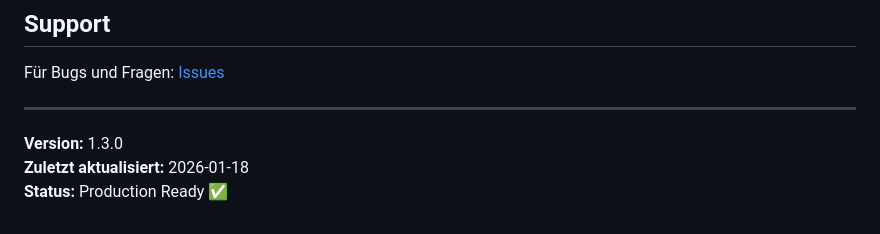
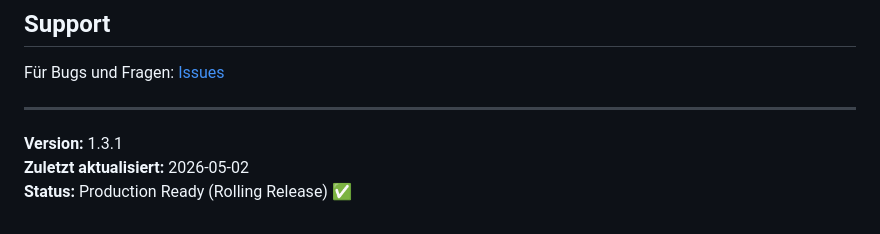
Before and after one commit to HHerrgesell/Hermine-Mediatool, a Markdown page: README.md, the part around the change. Rendered like a GitHub page.

Commit message:
Update README.md
Bump date & Version

```diff
--- a/README.md
+++ b/README.md
@@ -457,6 +457,6 @@ Für Bugs und Fragen: [Issues](https://github.com/HHerrgesell/Hermine-Mediatool/
 
 ---
 
-**Version:** 1.3.0
-**Zuletzt aktualisiert:** 2026-01-18
-**Status:** Production Ready ✅
+**Version:** 1.3.1
+**Zuletzt aktualisiert:** 2026-05-02
+**Status:** Production Ready (Rolling Release) ✅
```
